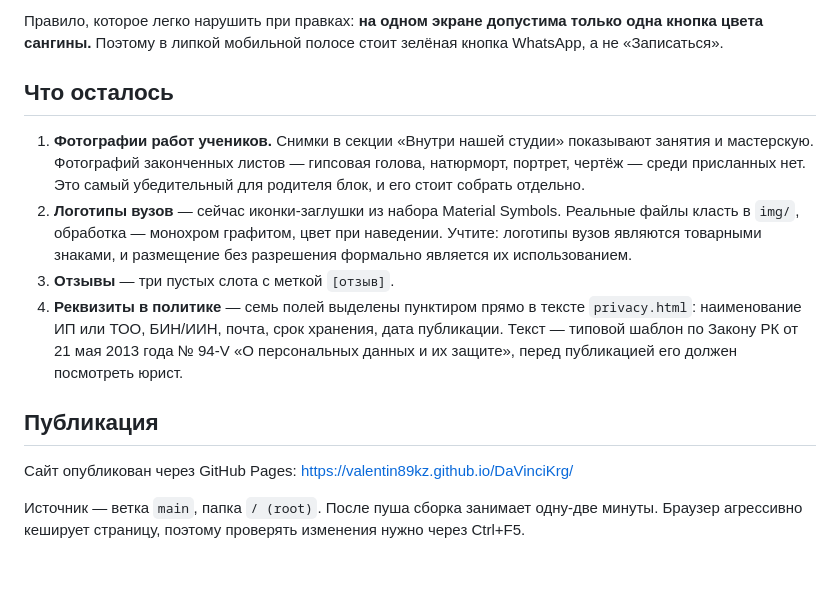
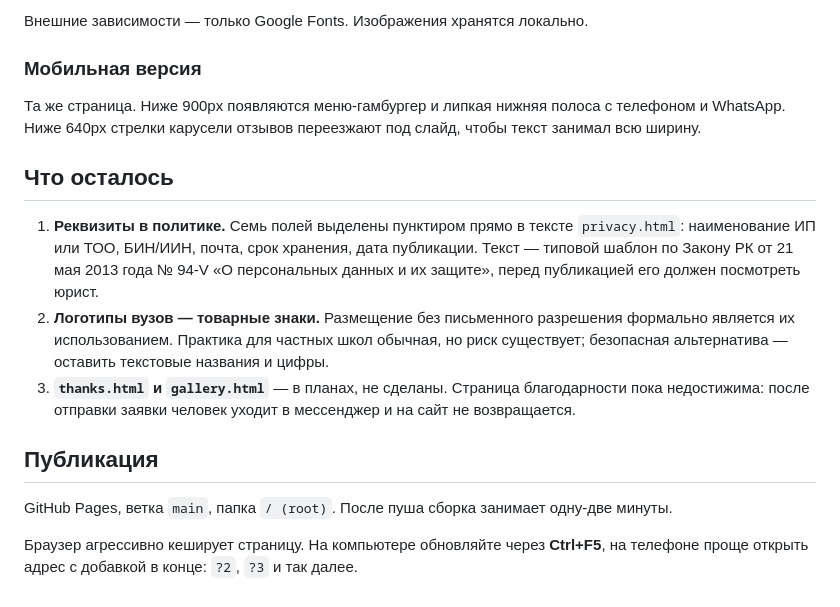
Before and after one commit to valentin89kz/DaVinciKrg, a Markdown page: README.md, the part around one of its changes. Rendered like a GitHub page; blank space fills up the shorter version.

```diff
--- a/README.md
+++ b/README.md
@@ -74,28 +86,28 @@ foto/           исходные фотографии школы — не поп
 
-Правило, которое легко нарушить при правках: **на одном экране допустима только одна
-кнопка цвета сангины.** Поэтому в липкой мобильной полосе стоит зелёная кнопка WhatsApp,
-а не «Записаться».
+Внешние зависимости — только Google Fonts. Изображения хранятся локально.
+
+### Мобильная версия
+
+Та же страница. Ниже 900px появляются меню-гамбургер и липкая нижняя полоса с телефоном
+и WhatsApp. Ниже 640px стрелки карусели отзывов переезжают под слайд, чтобы текст
+занимал всю ширину.
 
 ## Что осталось
 
-1. **Фотографии работ учеников.** Снимки в секции «Внутри нашей студии» показывают
-   занятия и мастерскую. Фотографий законченных листов — гипсовая голова, натюрморт,
-   портрет, чертёж — среди присланных нет. Это самый убедительный для родителя блок,
-   и его стоит собрать отдельно.
-2. **Логотипы вузов** — сейчас иконки-заглушки из набора Material Symbols.
-   Реальные файлы класть в `img/`, обработка — монохром графитом, цвет при наведении.
-   Учтите: логотипы вузов являются товарными знаками, и размещение без разрешения
-   формально является их использованием.
-3. **Отзывы** — три пустых слота с меткой `[отзыв]`.
-4. **Реквизиты в политике** — семь полей выделены пунктиром прямо в тексте
-   `privacy.html`: наименование ИП или ТОО, БИН/ИИН, почта, срок хранения, дата
-   публикации. Текст — типовой шаблон по Закону РК от 21 мая 2013 года № 94-V
-   «О персональных данных и их защите», перед публикацией его должен посмотреть юрист.
+1. **Реквизиты в политике.** Семь полей выделены пунктиром прямо в тексте `privacy.html`:
+   наименование ИП или ТОО, БИН/ИИН, почта, срок хранения, дата публикации. Текст —
+   типовой шаблон по Закону РК от 21 мая 2013 года № 94-V «О персональных данных
+   и их защите», перед публикацией его должен посмотреть юрист.
+2. **Логотипы вузов — товарные знаки.** Размещение без письменного разрешения формально
+   является их использованием. Практика для частных школ обычная, но риск существует;
+   безопасная альтернатива — оставить текстовые названия и цифры.
+3. **`thanks.html` и `gallery.html`** — в планах, не сделаны. Страница благодарности
+   пока недостижима: после отправки заявки человек уходит в мессенджер и на сайт
+   не возвращается.
 
 ## Публикация
 
-Сайт опубликован через GitHub Pages: https://valentin89kz.github.io/DaVinciKrg/
+GitHub Pages, ветка `main`, папка `/ (root)`. После пуша сборка занимает одну-две минуты.
 
-Источник — ветка `main`, папка `/ (root)`. После пуша сборка занимает одну-две минуты.
-Браузер агрессивно кеширует страницу, поэтому проверять изменения нужно
-через Ctrl+F5.
+Браузер агрессивно кеширует страницу. На компьютере обновляйте через **Ctrl+F5**,
+на телефоне проще открыть адрес с добавкой в конце: `?2`, `?3` и так далее.
```
Also changed, not shown: other parts of README.md (+50 -38 lines).
